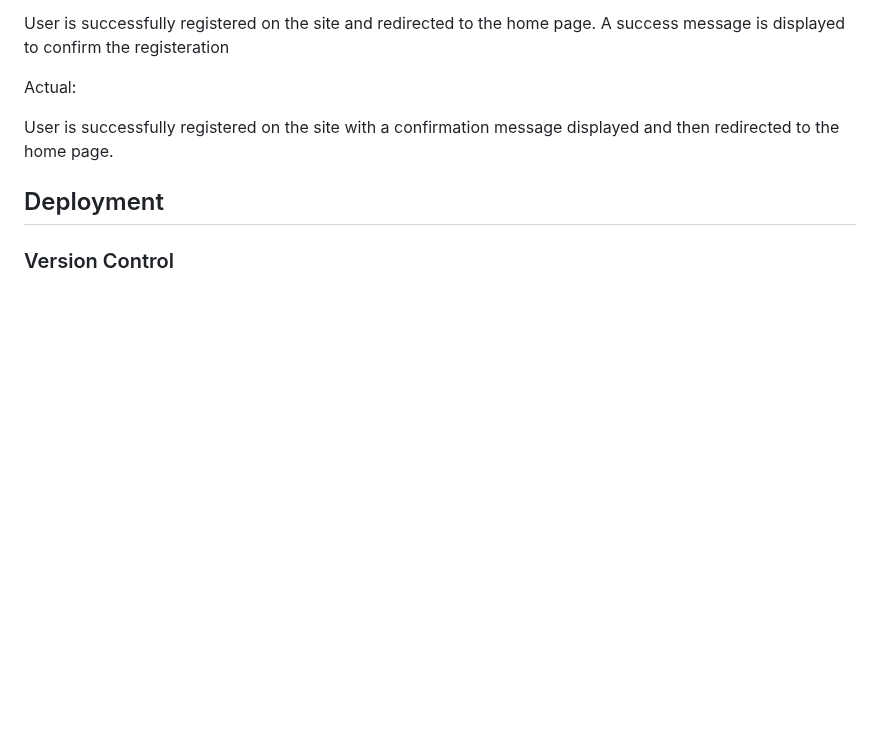
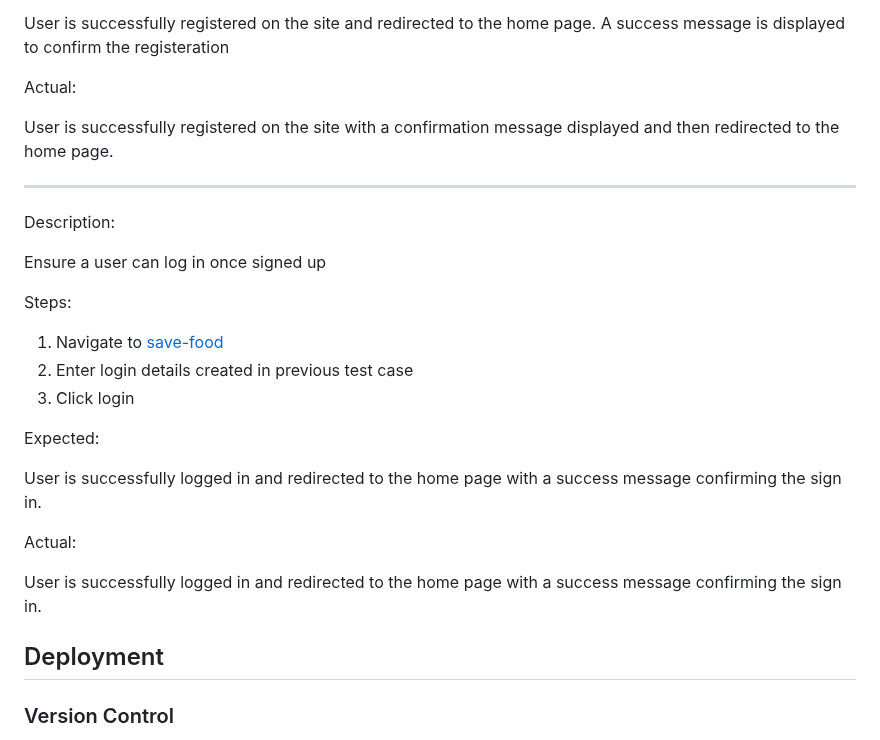
Before and after one commit to samuelandersoncodes/save-food, a Markdown page: README.md, the part around the change. GitHub-like rendering; blank space fills up the shorter version.

Commit message:
docs: Add login functionality test

```diff
--- a/README.md
+++ b/README.md
@@ -605,6 +605,25 @@ Actual:
 
 User is successfully registered on the site with a confirmation message displayed and then redirected to the home page.
 
+<hr>
+
+Description:
+
+Ensure a user can log in once signed up
+
+Steps:
+1. Navigate to [save-food](https://save-food-3b2a71b51608.herokuapp.com/)
+2. Enter login details created in previous test case
+3. Click login
+
+Expected:
+
+User is successfully logged in and redirected to the home page with a success message confirming the sign in.
+
+Actual:
+
+User is successfully logged in and redirected to the home page with a success message confirming the sign in.
+
 ## Deployment
 
 ### Version Control
```
